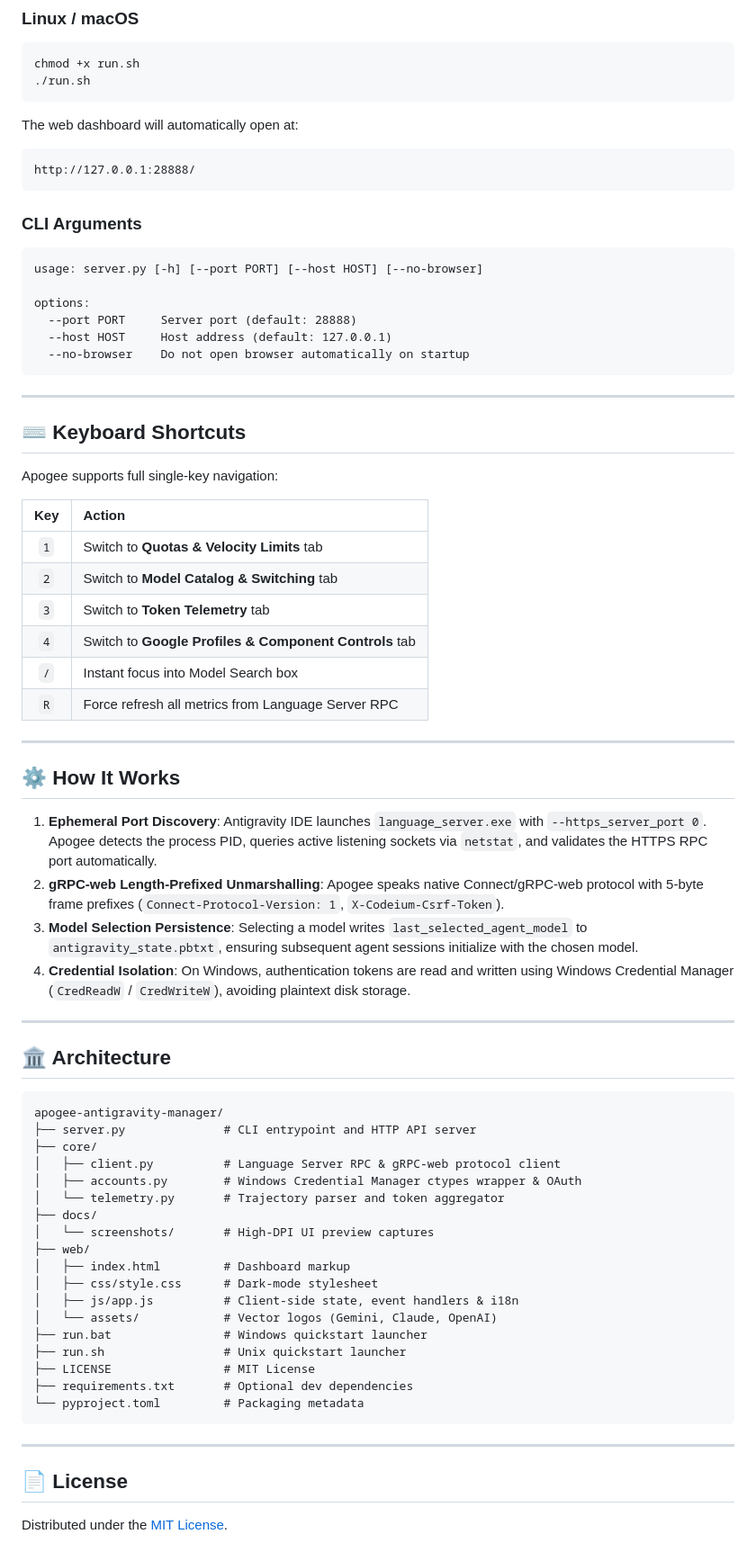
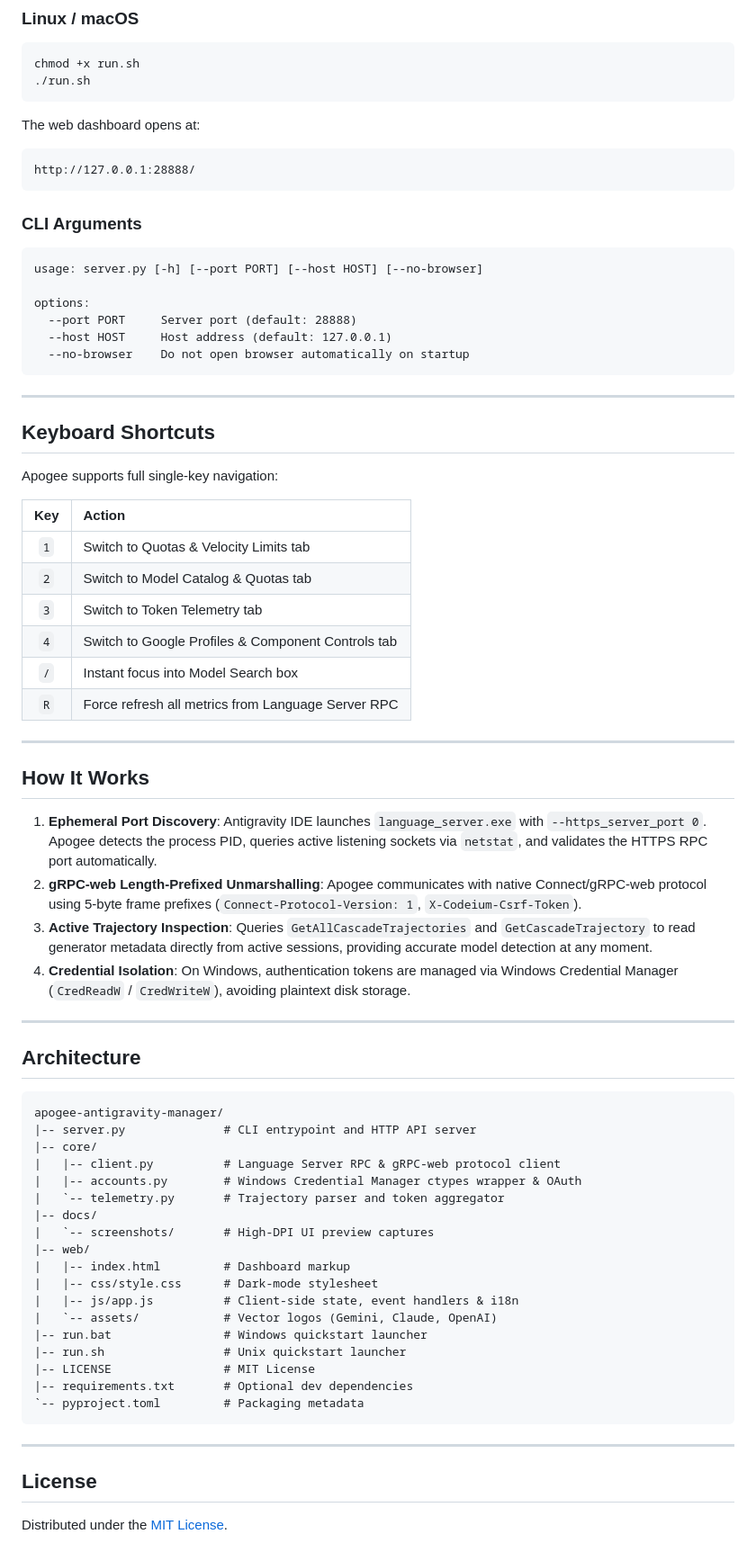
Before and after one commit to Awaydel/apogee-antigravity-manager, a Markdown page: README.md, the part around the change printed below. Shown: that part at 90% size. Drawn GitHub-style.

````diff
--- a/README.md
+++ b/README.md
@@ -129,7 +130,7 @@ chmod +x run.sh
 ./run.sh
 ```
 
-The web dashboard will automatically open at:
+The web dashboard opens at:
 ```
 http://127.0.0.1:28888/
 ```
@@ -147,55 +148,55 @@ options:
 
 ---
 
-## ⌨️ Keyboard Shortcuts
+## Keyboard Shortcuts
 
 Apogee supports full single-key navigation:
 
 | Key | Action |
 |:---:|:---|
-| `1` | Switch to **Quotas & Velocity Limits** tab |
-| `2` | Switch to **Model Catalog & Switching** tab |
-| `3` | Switch to **Token Telemetry** tab |
-| `4` | Switch to **Google Profiles & Component Controls** tab |
+| `1` | Switch to Quotas & Velocity Limits tab |
+| `2` | Switch to Model Catalog & Quotas tab |
+| `3` | Switch to Token Telemetry tab |
+| `4` | Switch to Google Profiles & Component Controls tab |
 | `/` | Instant focus into Model Search box |
 | `R` | Force refresh all metrics from Language Server RPC |
 
 ---
 
-## ⚙️ How It Works
+## How It Works
 
 1. **Ephemeral Port Discovery**: Antigravity IDE launches `language_server.exe` with `--https_server_port 0`. Apogee detects the process PID, queries active listening sockets via `netstat`, and validates the HTTPS RPC port automatically.
-2. **gRPC-web Length-Prefixed Unmarshalling**: Apogee speaks native Connect/gRPC-web protocol with 5-byte frame prefixes (`Connect-Protocol-Version: 1`, `X-Codeium-Csrf-Token`).
-3. **Model Selection Persistence**: Selecting a model writes `last_selected_agent_model` to `antigravity_state.pbtxt`, ensuring subsequent agent sessions initialize with the chosen model.
-4. **Credential Isolation**: On Windows, authentication tokens are read and written using Windows Credential Manager (`CredReadW` / `CredWriteW`), avoiding plaintext disk storage.
+2. **gRPC-web Length-Prefixed Unmarshalling**: Apogee communicates with native Connect/gRPC-web protocol using 5-byte frame prefixes (`Connect-Protocol-Version: 1`, `X-Codeium-Csrf-Token`).
+3. **Active Trajectory Inspection**: Queries `GetAllCascadeTrajectories` and `GetCascadeTrajectory` to read generator metadata directly from active sessions, providing accurate model detection at any moment.
+4. **Credential Isolation**: On Windows, authentication tokens are managed via Windows Credential Manager (`CredReadW` / `CredWriteW`), avoiding plaintext disk storage.
 
 ---
 
-## 🏛️ Architecture
+## Architecture
 
 ```text
 apogee-antigravity-manager/
-├── server.py              # CLI entrypoint and HTTP API server
-├── core/
-│   ├── client.py          # Language Server RPC & gRPC-web protocol client
-│   ├── accounts.py        # Windows Credential Manager ctypes wrapper & OAuth
-│   └── telemetry.py       # Trajectory parser and token aggregator
-├── docs/
-│   └── screenshots/       # High-DPI UI preview captures
-├── web/
-│   ├── index.html         # Dashboard markup
-│   ├── css/style.css      # Dark-mode stylesheet
-│   ├── js/app.js          # Client-side state, event handlers & i18n
-│   └── assets/            # Vector logos (Gemini, Claude, OpenAI)
-├── run.bat                # Windows quickstart launcher
-├── run.sh                 # Unix quickstart launcher
-├── LICENSE                # MIT License
-├── requirements.txt       # Optional dev dependencies
-└── pyproject.toml         # Packaging metadata
+|-- server.py              # CLI entrypoint and HTTP API server
+|-- core/
+|   |-- client.py          # Language Server RPC & gRPC-web protocol client
+|   |-- accounts.py        # Windows Credential Manager ctypes wrapper & OAuth
+|   `-- telemetry.py       # Trajectory parser and token aggregator
+|-- docs/
+|   `-- screenshots/       # High-DPI UI preview captures
+|-- web/
+|   |-- index.html         # Dashboard markup
+|   |-- css/style.css      # Dark-mode stylesheet
+|   |-- js/app.js          # Client-side state, event handlers & i18n
+|   `-- assets/            # Vector logos (Gemini, Claude, OpenAI)
+|-- run.bat                # Windows quickstart launcher
+|-- run.sh                 # Unix quickstart launcher
+|-- LICENSE                # MIT License
+|-- requirements.txt       # Optional dev dependencies
+`-- pyproject.toml         # Packaging metadata
 ```
 
 ---
 
-## 📄 License
+## License
 
 Distributed under the [MIT License](LICENSE).
````
Also changed, not shown: other parts of README.md (+29 -28 lines), docs/screenshots/catalog.png, docs/screenshots/dashboard.png, docs/screenshots/profiles.png, docs/screenshots/telemetry.png, 4 other files.
